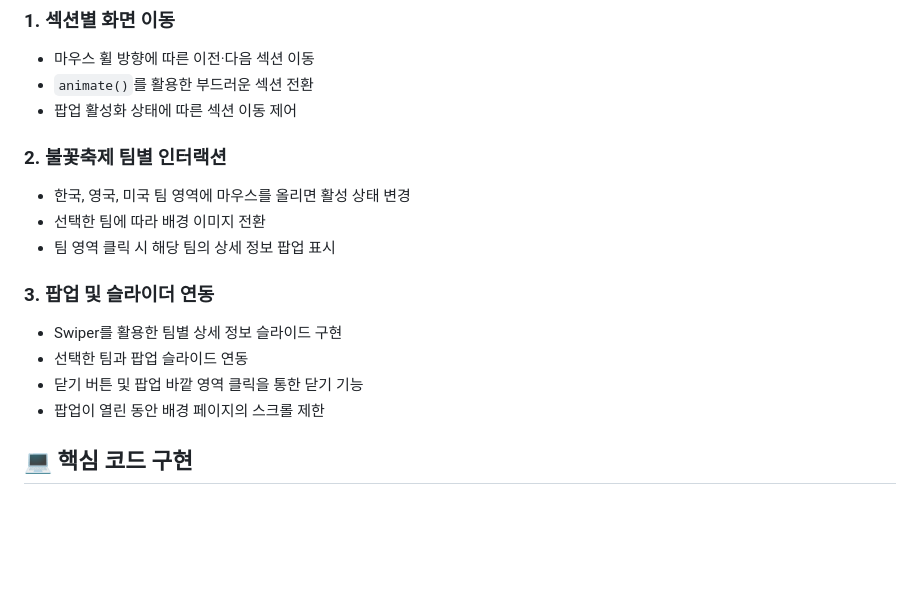
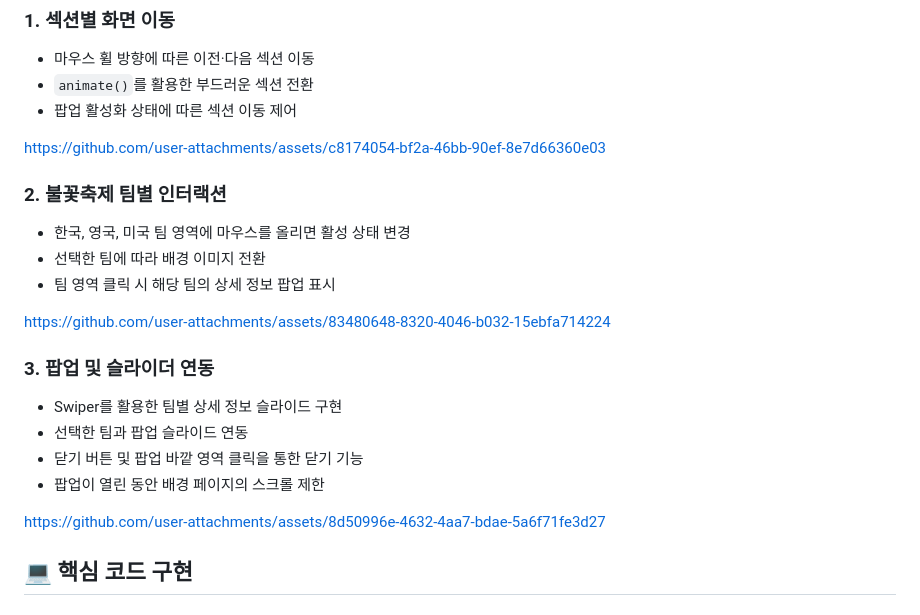
Before and after one commit to seoyeonkang12/promotion_web, a Markdown page: README.md, the part around the change. Drawn GitHub-style; blank space fills up the shorter version.

```diff
--- a/README.md
+++ b/README.md
@@ -39,7 +39,7 @@
 - `animate()`를 활용한 부드러운 섹션 전환
 - 팝업 활성화 상태에 따른 섹션 이동 제어
 
-<!-- 섹션 이동 GIF 또는 스크린샷 삽입 -->
+https://github.com/user-attachments/assets/c8174054-bf2a-46bb-90ef-8e7d66360e03
 
 ### 2. 불꽃축제 팀별 인터랙션
 
@@ -47,7 +47,7 @@
 - 선택한 팀에 따라 배경 이미지 전환
 - 팀 영역 클릭 시 해당 팀의 상세 정보 팝업 표시
 
-<!-- 팀별 배경 전환 GIF 또는 스크린샷 삽입 -->
+https://github.com/user-attachments/assets/83480648-8320-4046-b032-15ebfa714224
 
 ### 3. 팝업 및 슬라이더 연동
 
@@ -56,7 +56,7 @@
 - 닫기 버튼 및 팝업 바깥 영역 클릭을 통한 닫기 기능
 - 팝업이 열린 동안 배경 페이지의 스크롤 제한
 
-<!-- 팝업 및 슬라이드 GIF 또는 스크린샷 삽입 -->
+https://github.com/user-attachments/assets/8d50996e-4632-4aa7-bdae-5a6f71fe3d27
 
 ## 💻 핵심 코드 구현
 
```
